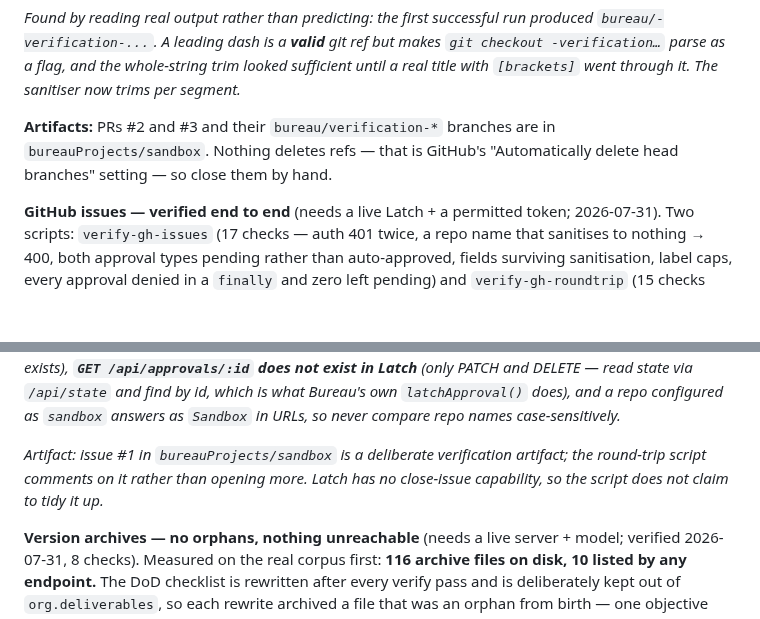
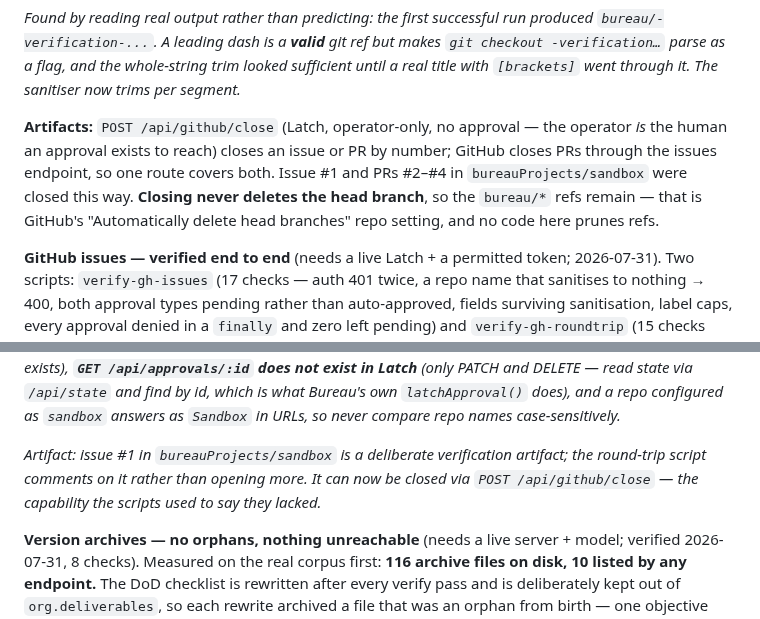
Before and after one commit to joergensentroels/Bureau, a Markdown page: TESTING.md, 2 parts joined by grey strips. Drawn GitHub-style; blank space fills up the shorter version.

Commit message:
TESTING: the sandbox artifacts are closed, and the close capability exists now
Three scripts said 'Latch has no close-issue capability, so this cannot tidy up'. That is no
longer true (POST /api/github/close), and a documented limitation that has stopped being true
is just a stale claim — the same thing this file now warns about in two other places.

Issue #1 and PRs #2-#4 in bureauProjects/sandbox are closed. The bureau/* branches remain:
closing a PR never deletes its head branch, which is GitHub's repo setting to own.

Co-Authored-By: Claude Fable 5 <noreply@anthropic.com>

```diff
--- a/TESTING.md
+++ b/TESTING.md
@@ -168,8 +168,11 @@ _Found by reading real output rather than predicting: the first successful run p
 parse as a flag, and the whole-string trim looked sufficient until a real title with `[brackets]` went
 through it. The sanitiser now trims per segment._
 
-**Artifacts:** PRs #2 and #3 and their `bureau/verification-*` branches are in `bureauProjects/sandbox`.
-Nothing deletes refs — that is GitHub's "Automatically delete head branches" setting — so close them by hand.
+**Artifacts:** `POST /api/github/close` (Latch, operator-only, no approval — the operator *is* the human an
+approval exists to reach) closes an issue or PR by number; GitHub closes PRs through the issues endpoint,
+so one route covers both. Issue #1 and PRs #2–#4 in `bureauProjects/sandbox` were closed this way.
+**Closing never deletes the head branch**, so the `bureau/*` refs remain — that is GitHub's "Automatically
+delete head branches" repo setting, and no code here prunes refs.
 
 **GitHub issues — verified end to end** (needs a live Latch + a permitted token; 2026-07-31). Two scripts:
 `verify-gh-issues` (17 checks — auth 401 twice, a repo name that sanitises to nothing → 400, both approval
@@ -187,8 +190,8 @@ exists), **`GET /api/approvals/:id` does not exist in Latch** (only PATCH and DE
 `sandbox` answers as `Sandbox` in URLs, so never compare repo names case-sensitively._
 
 _Artifact: issue #1 in `bureauProjects/sandbox` is a deliberate verification artifact; the round-trip
-script comments on it rather than opening more. Latch has no close-issue capability, so the script does not
-claim to tidy it up._
+script comments on it rather than opening more. It can now be closed via `POST /api/github/close` — the
+capability the scripts used to say they lacked._
 
 **Version archives — no orphans, nothing unreachable** (needs a live server + model; verified 2026-07-31,
 8 checks). Measured on the real corpus first: **116 archive files on disk, 10 listed by any endpoint.**
```
